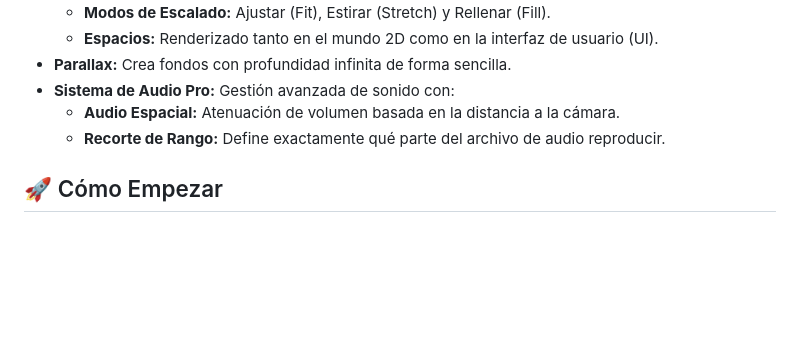
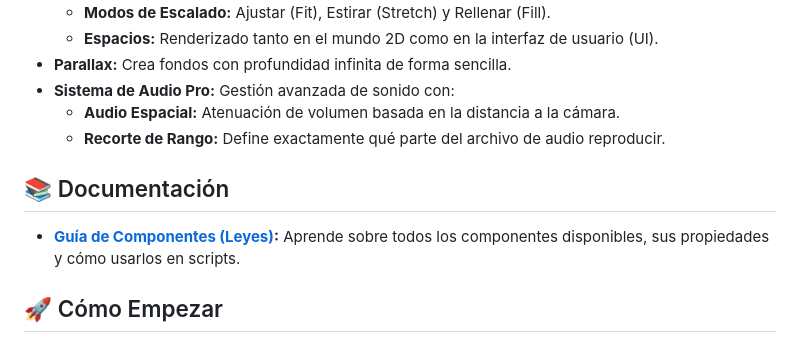
Before and after one commit to CarleyInteractiveStudio/Creative-Engine-Beta, a Markdown page: README.md, the part around the change. Rendered like a GitHub page; blank space fills up the shorter version.

```diff
--- a/README.md
+++ b/README.md
@@ -47,6 +47,10 @@ Creative Engine es un motor de videojuegos 2D profesional y ligero, diseñado pa
   - **Audio Espacial:** Atenuación de volumen basada en la distancia a la cámara.
   - **Recorte de Rango:** Define exactamente qué parte del archivo de audio reproducir.
 
+## 📚 Documentación
+
+- **[Guía de Componentes (Leyes)](README_COMPONENTES.md):** Aprende sobre todos los componentes disponibles, sus propiedades y cómo usarlos en scripts.
+
 ## 🚀 Cómo Empezar
 
 1. **Lanzar el Editor:** Abre `index.html` en un servidor web local (ej: `python -m http.server`).
```
Also changed, not shown: README_COMPONENTES.md (added, +191 -0 lines).
